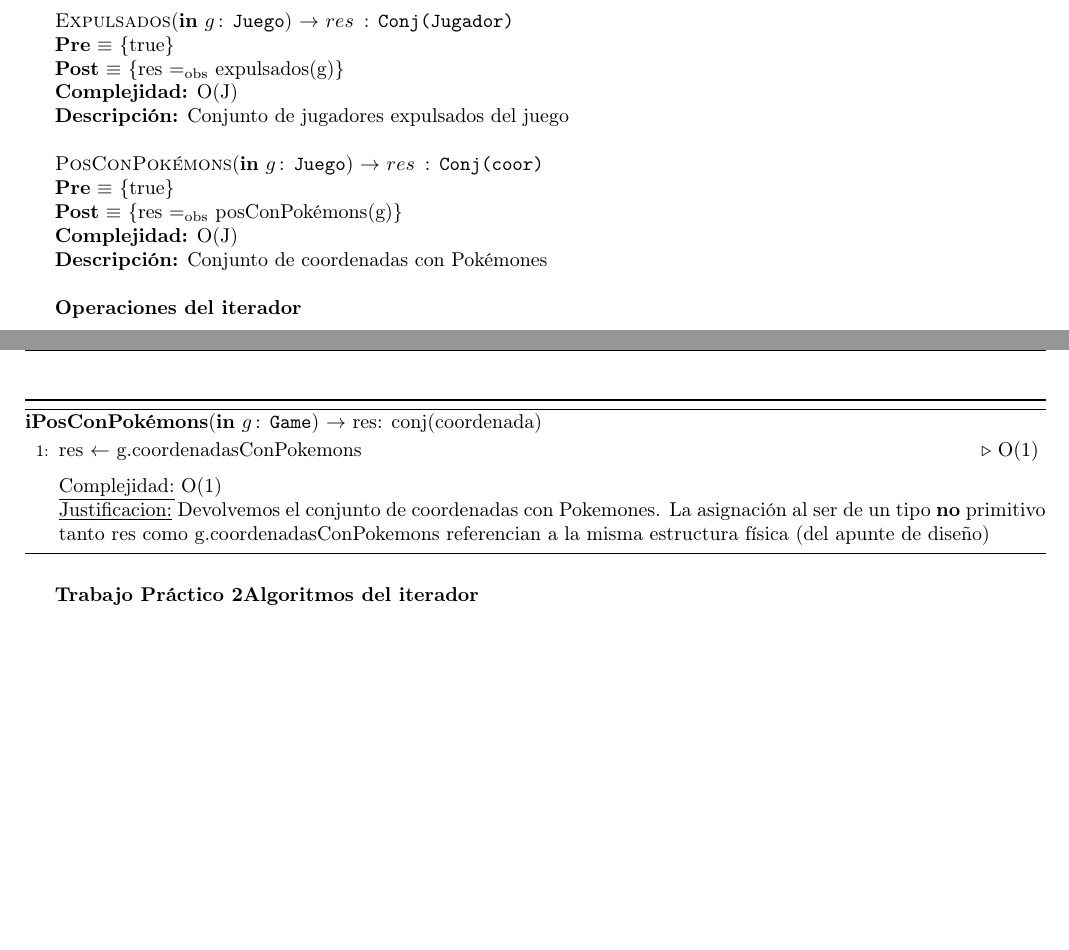
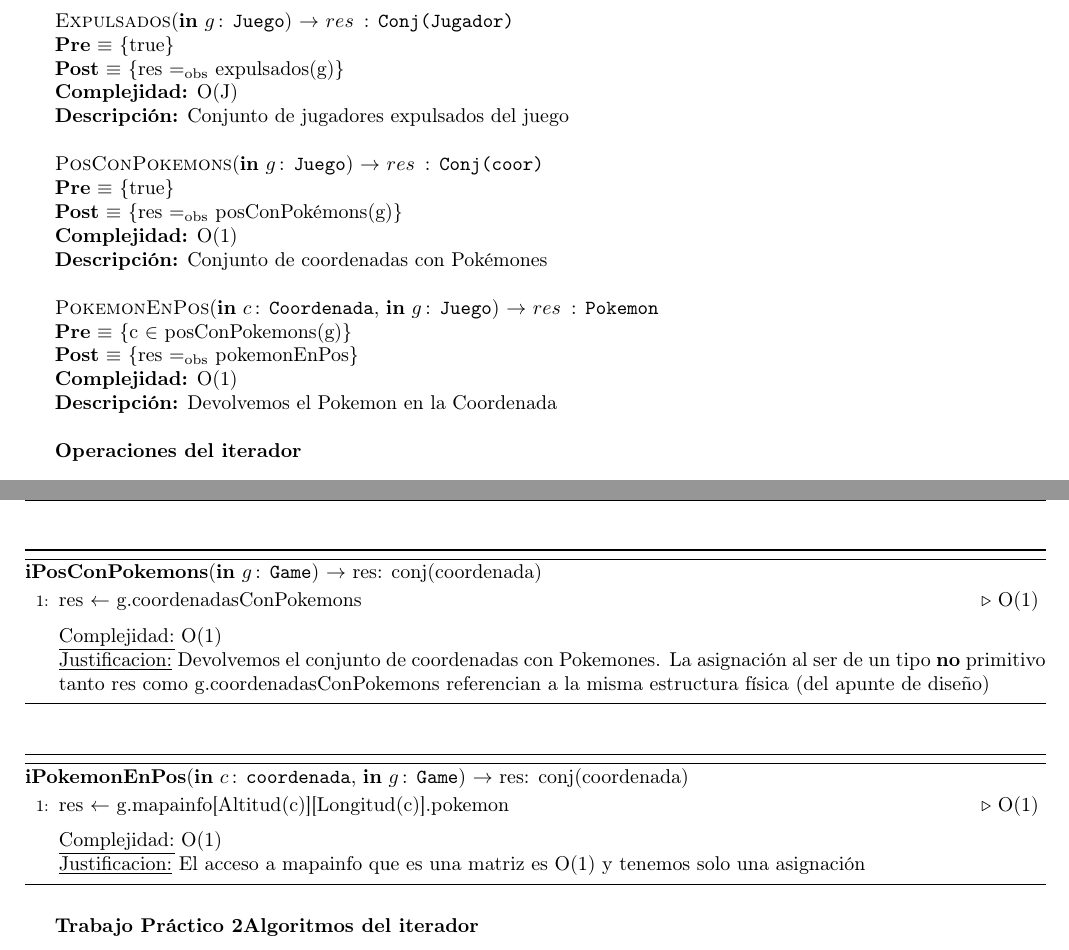
Before and after one commit to burzak/aed2-tp2, a LaTeX document (main.tex, which reads juego.tex): two parts of pages 11 and 20 of 29, joined at a grey line, cut so that both start at the same text, the shorter picture padded with empty space. Compiled offline with pdfLaTeX.

Commit message:
pokemon en posicion

```diff
--- a/juego.tex
+++ b/juego.tex
@@ -93,10 +93,17 @@
 [Conjunto de jugadores expulsados del juego]
 \\
 
-\InterfazFuncion{PosConPok\'emons}{\In {g}{Juego}}{Conj(coor)}
+\InterfazFuncion{PosConPokemons}{\In {g}{Juego}}{Conj(coor)}
 {res $\igobs$ posConPok\'emons(g)}
-[O(J)]
+[O(1)]
 [Conjunto de coordenadas con Pok\'emones]
+\\
+
+\InterfazFuncion{PokemonEnPos}{\In {c}{Coordenada}, \In {g}{Juego}}{Pokemon}
+[c $\in$ posConPokemons(g)]
+{res $\igobs$ pokemonEnPos}
+[O(1)]
+[Devolvemos el Pokemon en la Coordenada]
 \\
 
 
@@ -492,6 +499,16 @@ InfoJugador representa la informaci\'on de cada jugador. Aqu\'i guardamos al jug
 		\Statex \underline{Justificacion:} Devolvemos el conjunto de coordenadas con Pokemones. La asignaci\'on al ser de un tipo \textbf{no} primitivo tanto res como g.coordenadasConPokemons referencian a la misma estructura f\'isica (del apunte de dise\~no)
 	\end{algorithmic}
 \end{algorithm}
+
+\begin{algorithm}[H]{\textbf{iPokemonEnPos}(\In {c}{coordenada}, \In {g}{Game}) $\to$ res: conj(coordenada)}
+	\begin{algorithmic}[1]
+		\State res $\gets$ g.mapainfo[Altitud(c)][Longitud(c)].pokemon \Comment O(1)
+		\medskip
+		\Statex \underline{Complejidad:} O(1)
+		\Statex \underline{Justificacion:} El acceso a mapainfo que es una matriz es O(1) y tenemos solo una asignaci\'on
+	\end{algorithmic}
+\end{algorithm}
+
 
 
 
```
Also changed, not shown: juego.tex (2 more changed lines).
